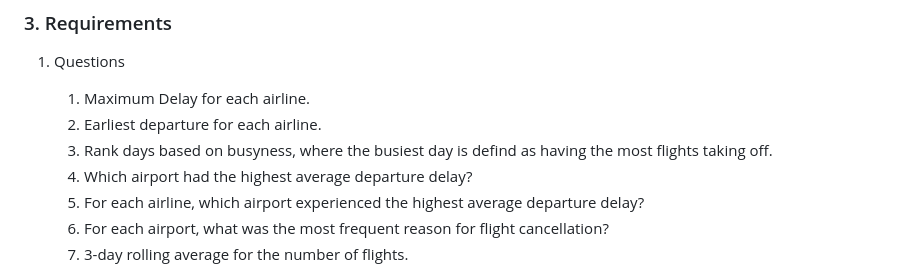
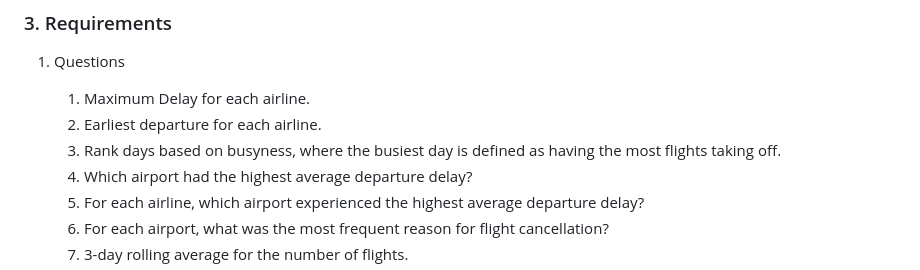
Before and after one commit to NandiniKodali988/DSAN6300_Project, a Markdown page: README.md, the part around the change. Drawn GitHub-style.

```diff
--- a/README.md
+++ b/README.md
@@ -58,7 +58,7 @@ The data is origanized in **star-schema**.
 1. Questions
    1. Maximum Delay for each airline.
    2. Earliest departure for each airline.
-   3. Rank days based on busyness, where the busiest day is defind as having the most flights taking off.
+   3. Rank days based on busyness, where the busiest day is defined as having the most flights taking off.
    4. Which airport had the highest average departure delay?
    5. For each airline, which airport experienced the highest average departure delay?
    6. For each airport, what was the most frequent reason for flight cancellation?
```
